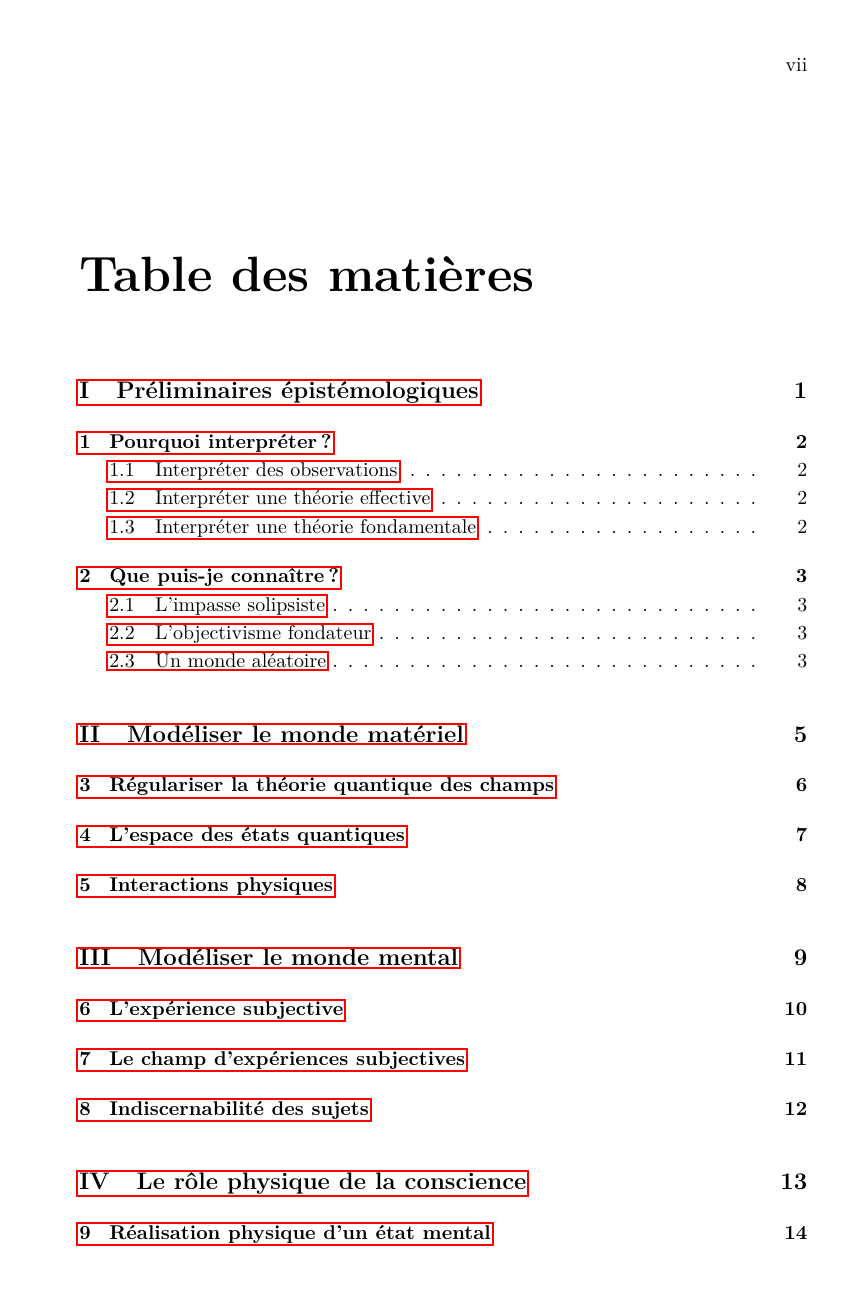
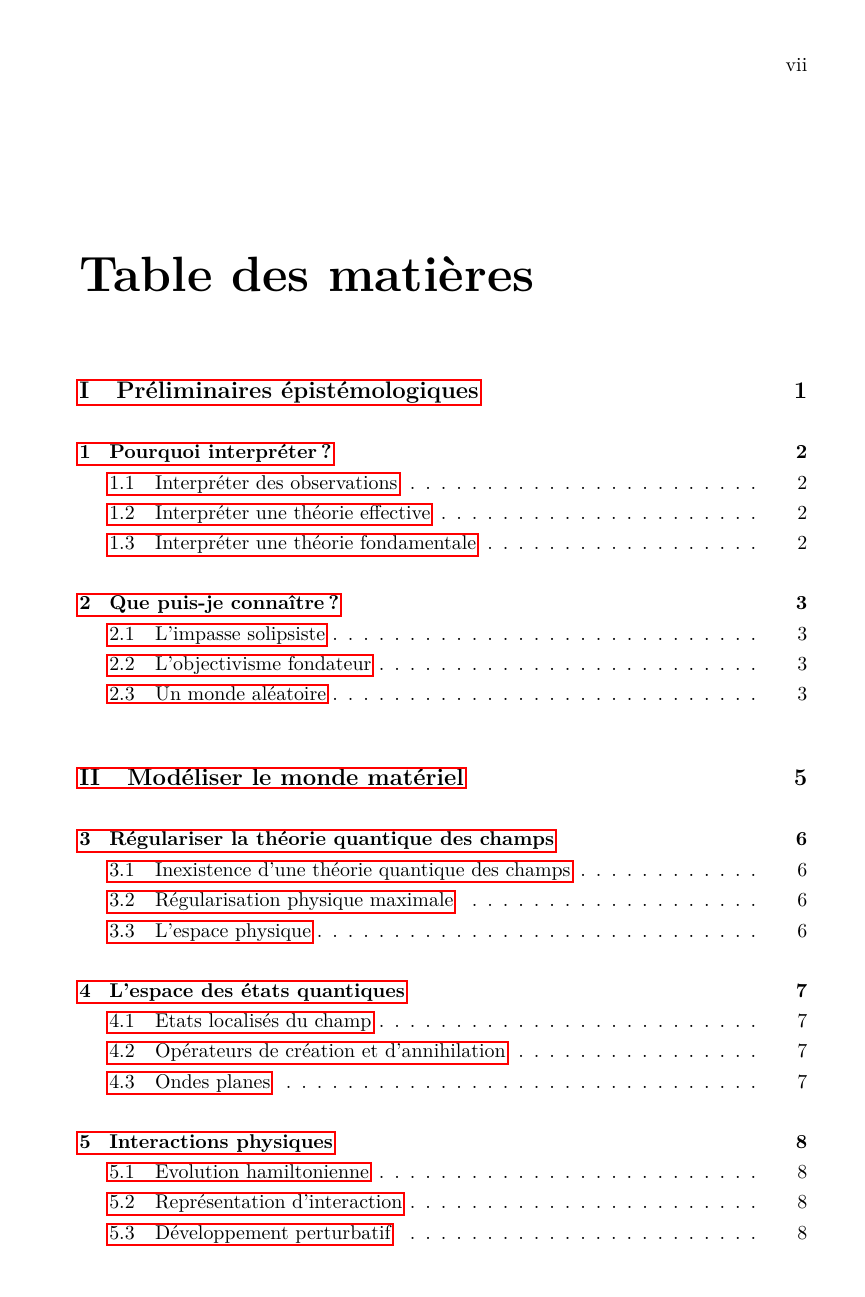
Before and after one commit to sebastien-fauvel/interpreter-la-physique-quantique, a LaTeX book (interpreter-la-physique-quantique.tex, which reads contenu/2-partie-principale/2-modeliser-le-monde-materiel/1-regulariser-la-theorie-quantique-des-champs/1-inexistence-d-une-theorie-quantique-des-champs.tex, contenu/2-partie-principale/2-modeliser-le-monde-materiel/1-regulariser-la-theorie-quantique-des-champs/2-regularisation-physique-maximale.tex, contenu/2-partie-principale/2-modeliser-le-monde-materiel/1-regulariser-la-theorie-quantique-des-champs/structure.tex): page 7 of 33 before the commit and page 7 of 35 after it. The pictures show the PDF file interpreter-la-physique-quantique.pdf that the author committed with the source.

Commit message:
Détails de la structure de la partie "Modéliser le monde matériel"

```diff
--- /dev/null
+++ b/contenu/2-partie-principale/2-modeliser-le-monde-materiel/1-regulariser-la-theorie-quantique-des-champs/1-inexistence-d-une-theorie-quantique-des-champs.tex
@@ -0,0 +1 @@
+\section{Inexistence d'une théorie quantique des champs}
--- /dev/null
+++ b/contenu/2-partie-principale/2-modeliser-le-monde-materiel/1-regulariser-la-theorie-quantique-des-champs/2-regularisation-physique-maximale.tex
@@ -0,0 +1 @@
+\section{Régularisation physique maximale}
--- a/contenu/2-partie-principale/2-modeliser-le-monde-materiel/1-regulariser-la-theorie-quantique-des-champs/structure.tex
+++ b/contenu/2-partie-principale/2-modeliser-le-monde-materiel/1-regulariser-la-theorie-quantique-des-champs/structure.tex
@@ -1 +1,5 @@
 \chapter{Régulariser la théorie quantique des champs}
+
+\input{contenu/2-partie-principale/2-modeliser-le-monde-materiel/1-regulariser-la-theorie-quantique-des-champs/1-inexistence-d-une-theorie-quantique-des-champs}
+\input{contenu/2-partie-principale/2-modeliser-le-monde-materiel/1-regulariser-la-theorie-quantique-des-champs/2-regularisation-physique-maximale}
+\input{contenu/2-partie-principale/2-modeliser-le-monde-materiel/1-regulariser-la-theorie-quantique-des-champs/3-l-espace-physique}
--- /dev/null
+++ b/contenu/2-partie-principale/2-modeliser-le-monde-materiel/2-l-espace-des-etats-quantiques/1-etats-localises-du-champ.tex
@@ -0,0 +1 @@
+\section{Etats localisés du champ}
--- /dev/null
+++ b/contenu/2-partie-principale/2-modeliser-le-monde-materiel/2-l-espace-des-etats-quantiques/2-operateurs-de-creation-et-d-annihilation.tex
@@ -0,0 +1 @@
+\section{Opérateurs de création et d'annihilation}
--- a/contenu/2-partie-principale/2-modeliser-le-monde-materiel/2-l-espace-des-etats-quantiques/structure.tex
+++ b/contenu/2-partie-principale/2-modeliser-le-monde-materiel/2-l-espace-des-etats-quantiques/structure.tex
@@ -1 +1,5 @@
 \chapter{L'espace des états quantiques}
+
+\input{contenu/2-partie-principale/2-modeliser-le-monde-materiel/2-l-espace-des-etats-quantiques/1-etats-localises-du-champ}
+\input{contenu/2-partie-principale/2-modeliser-le-monde-materiel/2-l-espace-des-etats-quantiques/2-operateurs-de-creation-et-d-annihilation}
+\input{contenu/2-partie-principale/2-modeliser-le-monde-materiel/2-l-espace-des-etats-quantiques/3-ondes-planes}
--- a/contenu/2-partie-principale/2-modeliser-le-monde-materiel/3-interactions-physiques/structure.tex
+++ b/contenu/2-partie-principale/2-modeliser-le-monde-materiel/3-interactions-physiques/structure.tex
@@ -1 +1,5 @@
 \chapter{Interactions physiques}
+
+\input{contenu/2-partie-principale/2-modeliser-le-monde-materiel/3-interactions-physiques/1-evolution-hamiltonienne}
+\input{contenu/2-partie-principale/2-modeliser-le-monde-materiel/3-interactions-physiques/2-representation-d-interaction}
+\input{contenu/2-partie-principale/2-modeliser-le-monde-materiel/3-interactions-physiques/3-developpement-perturbatif}
```
Also changed, not shown: contenu/2-partie-principale/2-modeliser-le-monde-materiel/1-regulariser-la-theorie-quantique-des-champs/3-l-espace-physique.tex (added, +1 -0 lines), contenu/2-partie-principale/2-modeliser-le-monde-materiel/2-l-espace-des-etats-quantiques/3-ondes-planes.tex (added, +1 -0 lines), contenu/2-partie-principale/2-modeliser-le-monde-materiel/3-interactions-physiques/1-evolution-hamiltonienne.tex (added, +1 -0 lines), contenu/2-partie-principale/2-modeliser-le-monde-materiel/3-interactions-physiques/2-representation-d-interaction.tex (added, +1 -0 lines), contenu/2-partie-principale/2-modeliser-le-monde-materiel/3-interactions-physiques/3-developpement-perturbatif.tex (added, +1 -0 lines), interpreter-la-physique-quantique.pdf.
